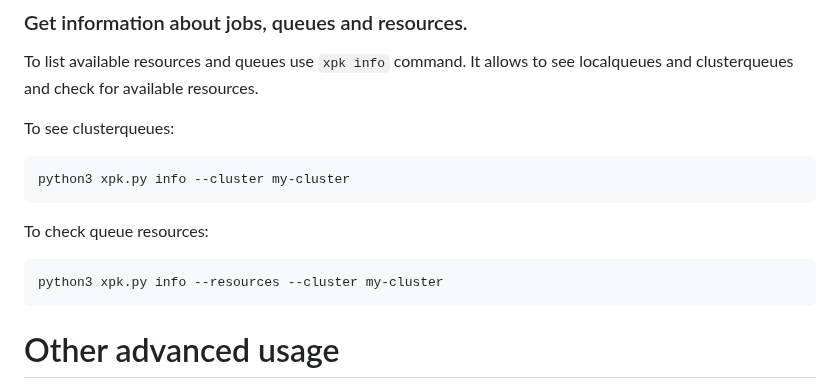
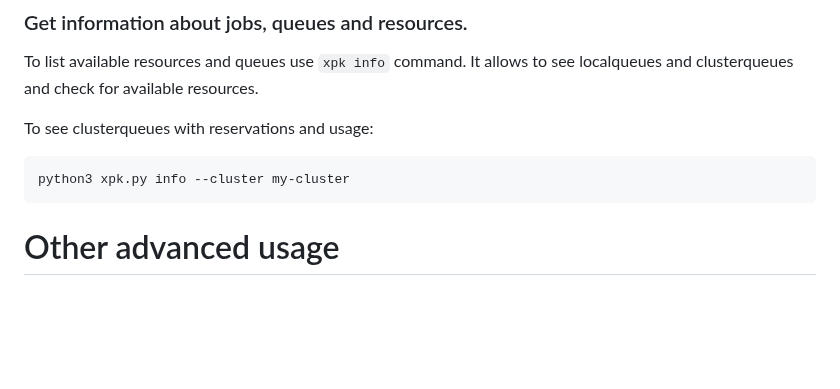
Before and after one commit to AI-Hypercomputer/xpk, a Markdown page: README.md, the part around the change. Drawn GitHub-style; blank space fills up the shorter version.

Commit message:
update README.md
Signed-off-by: Piotr Pawłowski <ppawl@google.com>

````diff
--- a/README.md
+++ b/README.md
@@ -1110,16 +1110,10 @@ To explore the stack traces collected in a temporary directory in Kubernetes Pod
 
 To list available resources and queues use ```xpk info``` command. It allows to see localqueues and clusterqueues and check for available resources.
 
-To see clusterqueues:
+To see clusterqueues with reservations and usage:
 ```shell
 python3 xpk.py info --cluster my-cluster
 ```
 
-To check queue resources:
-
-```shell
-python3 xpk.py info --resources --cluster my-cluster
-```
-
 # Other advanced usage
 [Use a Jupyter notebook to interact with a Cloud TPU cluster](xpk-notebooks.md)
````
